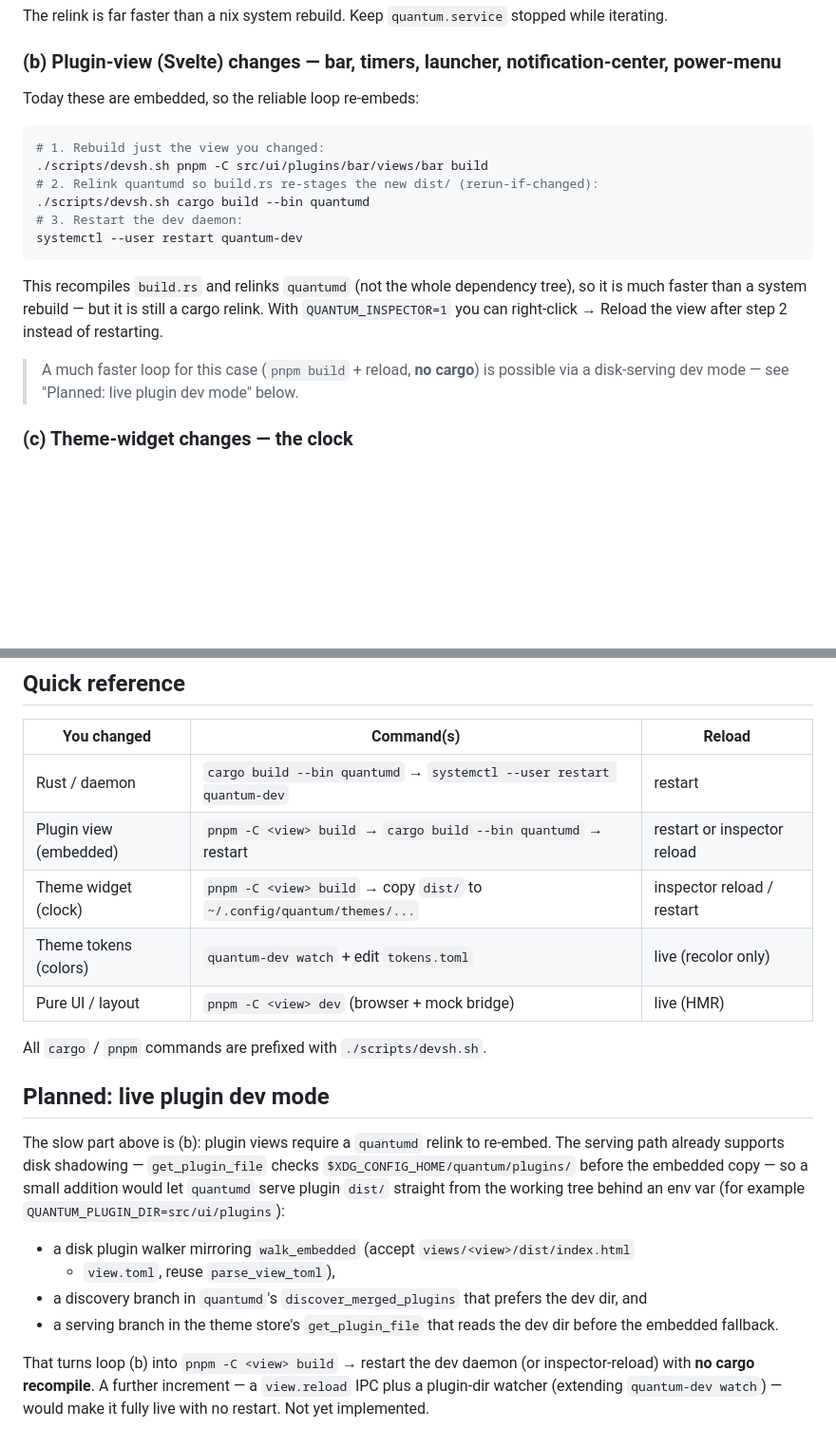
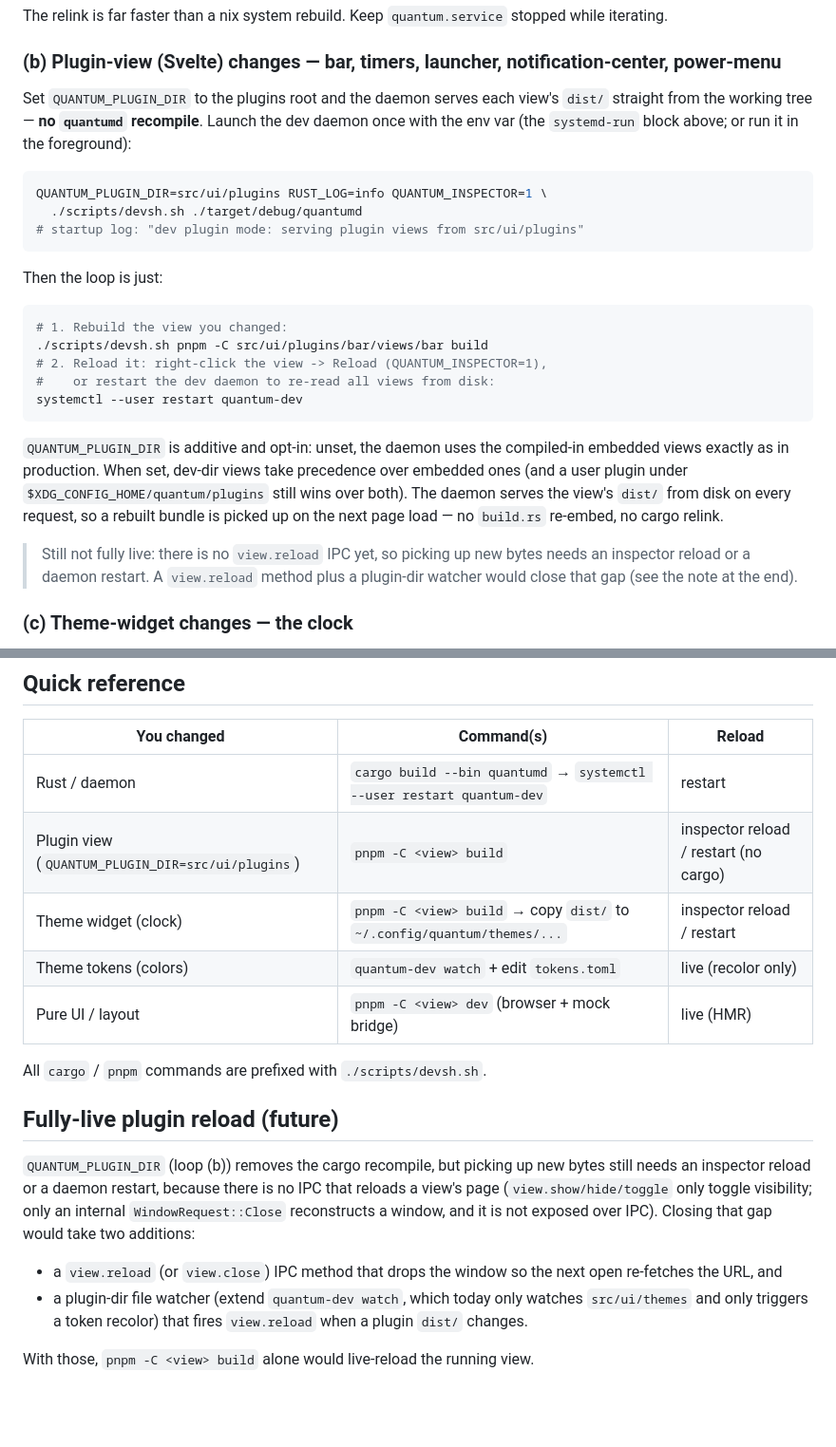
Before and after one commit to rosschambers/quantum, a Markdown page: docs/development.md, 2 parts joined by grey strips. Shown at 95% size. Rendered like a GitHub page; blank space fills up the shorter version.

Commit message:
docs: document the implemented QUANTUM_PLUGIN_DIR dev mode

````diff
--- a/docs/development.md
+++ b/docs/development.md
@@ -110,25 +110,37 @@ stopped while iterating.
 
 ### (b) Plugin-view (Svelte) changes — bar, timers, launcher, notification-center, power-menu
 
-Today these are embedded, so the reliable loop re-embeds:
+Set `QUANTUM_PLUGIN_DIR` to the plugins root and the daemon serves each view's
+`dist/` straight from the working tree — **no `quantumd` recompile**. Launch the
+dev daemon once with the env var (the `systemd-run` block above; or run it in
+the foreground):
 
 ```bash
-# 1. Rebuild just the view you changed:
+QUANTUM_PLUGIN_DIR=src/ui/plugins RUST_LOG=info QUANTUM_INSPECTOR=1 \
+  ./scripts/devsh.sh ./target/debug/quantumd
+# startup log: "dev plugin mode: serving plugin views from src/ui/plugins"
+```
+
+Then the loop is just:
+
+```bash
+# 1. Rebuild the view you changed:
 ./scripts/devsh.sh pnpm -C src/ui/plugins/bar/views/bar build
-# 2. Relink quantumd so build.rs re-stages the new dist/ (rerun-if-changed):
-./scripts/devsh.sh cargo build --bin quantumd
-# 3. Restart the dev daemon:
+# 2. Reload it: right-click the view -> Reload (QUANTUM_INSPECTOR=1),
+#    or restart the dev daemon to re-read all views from disk:
 systemctl --user restart quantum-dev
 ```
 
-This recompiles `build.rs` and relinks `quantumd` (not the whole dependency
-tree), so it is much faster than a system rebuild — but it is still a cargo
-relink. With `QUANTUM_INSPECTOR=1` you can right-click → Reload the view after
-step 2 instead of restarting.
+`QUANTUM_PLUGIN_DIR` is additive and opt-in: unset, the daemon uses the
+compiled-in embedded views exactly as in production. When set, dev-dir views
+take precedence over embedded ones (and a user plugin under
+`$XDG_CONFIG_HOME/quantum/plugins` still wins over both). The daemon serves the
+view's `dist/` from disk on every request, so a rebuilt bundle is picked up on
+the next page load — no `build.rs` re-embed, no cargo relink.
 
-> A much faster loop for this case (`pnpm build` + reload, **no cargo**) is
-> possible via a disk-serving dev mode — see "Planned: live plugin dev mode"
-> below.
+> Still not fully live: there is no `view.reload` IPC yet, so picking up new
+> bytes needs an inspector reload or a daemon restart. A `view.reload` method
+> plus a plugin-dir watcher would close that gap (see the note at the end).
 
 ### (c) Theme-widget changes — the clock
 
@@ -184,29 +196,25 @@ cannot exercise real providers. (The interactive HTML playgrounds under
 | You changed                  | Command(s)                                                                 | Reload |
 | ---------------------------- | ------------------------------------------------------------------------- | ------ |
 | Rust / daemon                | `cargo build --bin quantumd` → `systemctl --user restart quantum-dev`     | restart |
-| Plugin view (embedded)       | `pnpm -C <view> build` → `cargo build --bin quantumd` → restart           | restart or inspector reload |
+| Plugin view (`QUANTUM_PLUGIN_DIR=src/ui/plugins`) | `pnpm -C <view> build`                               | inspector reload / restart (no cargo) |
 | Theme widget (clock)         | `pnpm -C <view> build` → copy `dist/` to `~/.config/quantum/themes/...`    | inspector reload / restart |
 | Theme tokens (colors)        | `quantum-dev watch` + edit `tokens.toml`                                   | live (recolor only) |
 | Pure UI / layout             | `pnpm -C <view> dev` (browser + mock bridge)                              | live (HMR) |
 
 All `cargo` / `pnpm` commands are prefixed with `./scripts/devsh.sh`.
 
-## Planned: live plugin dev mode
+## Fully-live plugin reload (future)
 
-The slow part above is (b): plugin views require a `quantumd` relink to
-re-embed. The serving path already supports disk shadowing — `get_plugin_file`
-checks `$XDG_CONFIG_HOME/quantum/plugins/` before the embedded copy — so a small
-addition would let `quantumd` serve plugin `dist/` straight from the working
-tree behind an env var (for example `QUANTUM_PLUGIN_DIR=src/ui/plugins`):
+`QUANTUM_PLUGIN_DIR` (loop (b)) removes the cargo recompile, but picking up new
+bytes still needs an inspector reload or a daemon restart, because there is no
+IPC that reloads a view's page (`view.show/hide/toggle` only toggle visibility;
+only an internal `WindowRequest::Close` reconstructs a window, and it is not
+exposed over IPC). Closing that gap would take two additions:
 
-- a disk plugin walker mirroring `walk_embedded` (accept `views/<view>/dist/index.html`
-  + `view.toml`, reuse `parse_view_toml`),
-- a discovery branch in `quantumd`'s `discover_merged_plugins` that prefers the
-  dev dir, and
-- a serving branch in the theme store's `get_plugin_file` that reads the dev dir
-  before the embedded fallback.
+- a `view.reload` (or `view.close`) IPC method that drops the window so the next
+  open re-fetches the URL, and
+- a plugin-dir file watcher (extend `quantum-dev watch`, which today only
+  watches `src/ui/themes` and only triggers a token recolor) that fires
+  `view.reload` when a plugin `dist/` changes.
 
-That turns loop (b) into `pnpm -C <view> build` → restart the dev daemon (or
-inspector-reload) with **no cargo recompile**. A further increment — a
-`view.reload` IPC plus a plugin-dir watcher (extending `quantum-dev watch`) —
-would make it fully live with no restart. Not yet implemented.
+With those, `pnpm -C <view> build` alone would live-reload the running view.
````
